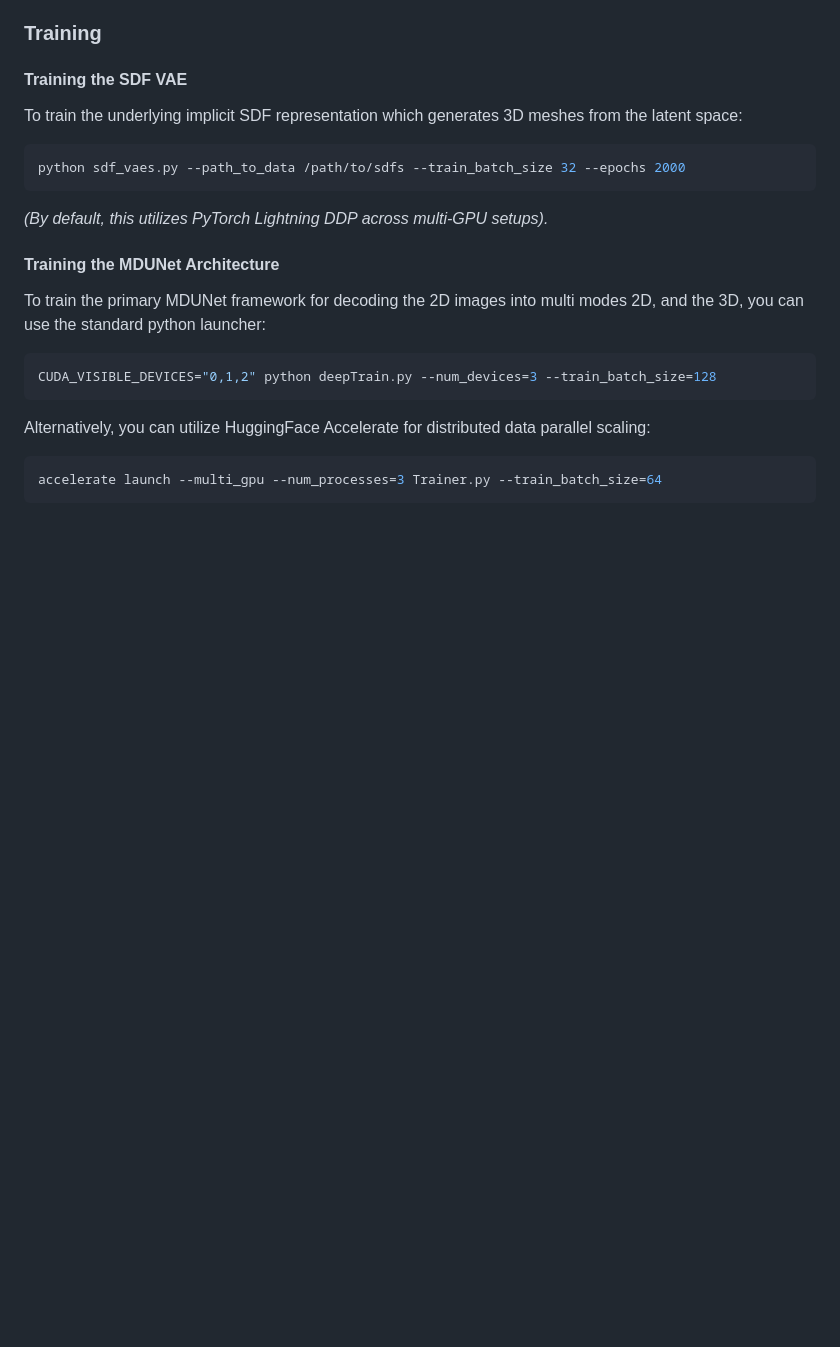
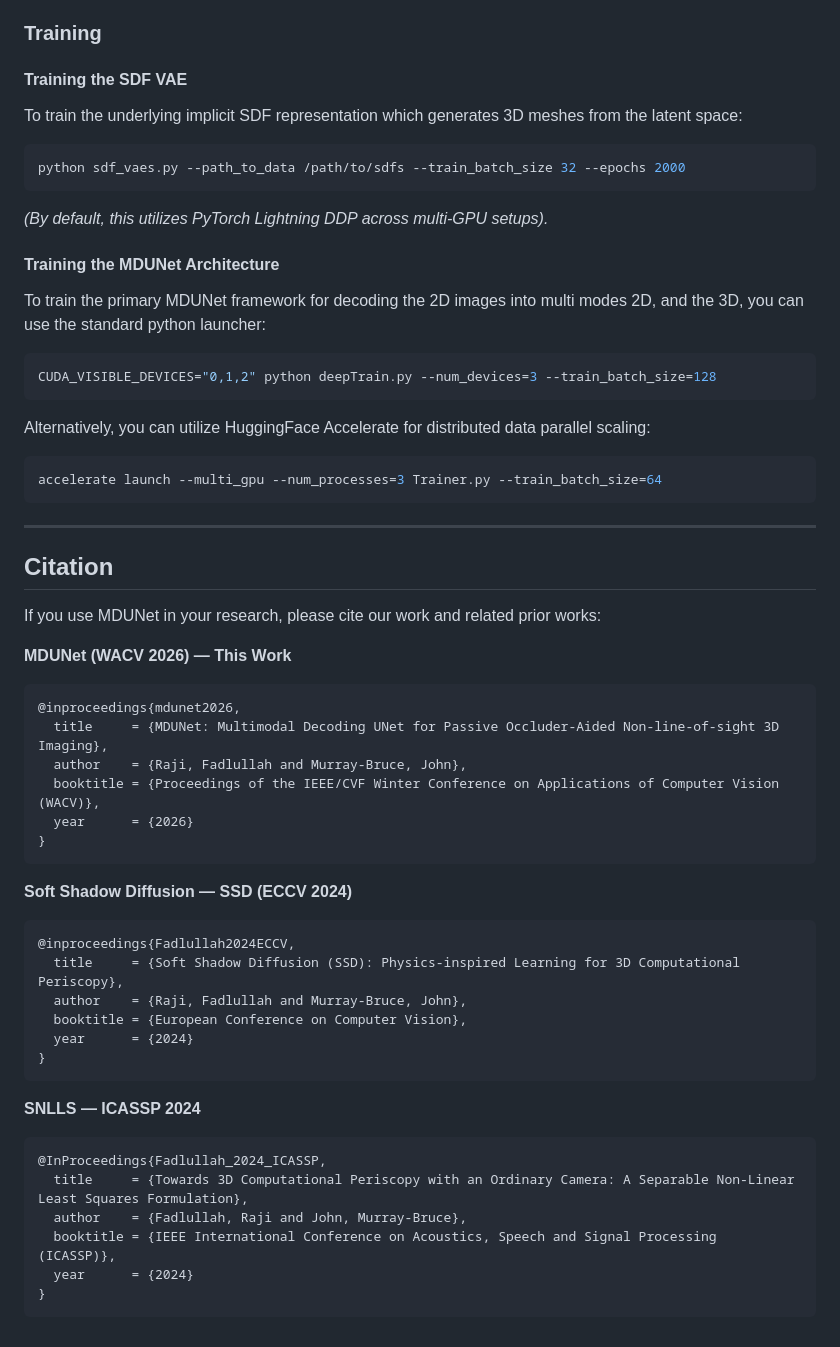
Before and after one commit to Predstan/MDUNet, a Markdown page: README.md, the part around the change. GitHub-like rendering; blank space fills up the shorter version.

Commit message:
Add 3-paper citation section to README and webpage

````diff
--- a/README.md
+++ b/README.md
@@ -207,3 +207,39 @@ Alternatively, you can utilize HuggingFace Accelerate for distributed data paral
 ```shell
 accelerate launch --multi_gpu --num_processes=3 Trainer.py --train_batch_size=64
 ```
+
+---
+
+## Citation
+
+If you use MDUNet in your research, please cite our work and related prior works:
+
+**MDUNet (WACV 2026) — This Work**
+```bibtex
+@inproceedings{mdunet2026,
+  title     = {MDUNet: Multimodal Decoding UNet for Passive Occluder-Aided Non-line-of-sight 3D Imaging},
+  author    = {Raji, Fadlullah and Murray-Bruce, John},
+  booktitle = {Proceedings of the IEEE/CVF Winter Conference on Applications of Computer Vision (WACV)},
+  year      = {2026}
+}
+```
+
+**Soft Shadow Diffusion — SSD (ECCV 2024)**
+```bibtex
+@inproceedings{Fadlullah2024ECCV,
+  title     = {Soft Shadow Diffusion (SSD): Physics-inspired Learning for 3D Computational Periscopy},
+  author    = {Raji, Fadlullah and Murray-Bruce, John},
+  booktitle = {European Conference on Computer Vision},
+  year      = {2024}
+}
+```
+
+**SNLLS — ICASSP 2024**
+```bibtex
+@InProceedings{Fadlullah_2024_ICASSP,
+  title     = {Towards 3D Computational Periscopy with an Ordinary Camera: A Separable Non-Linear Least Squares Formulation},
+  author    = {Fadlullah, Raji and John, Murray-Bruce},
+  booktitle = {IEEE International Conference on Acoustics, Speech and Signal Processing (ICASSP)},
+  year      = {2024}
+}
+```
````
